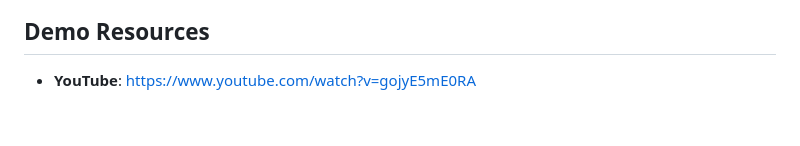
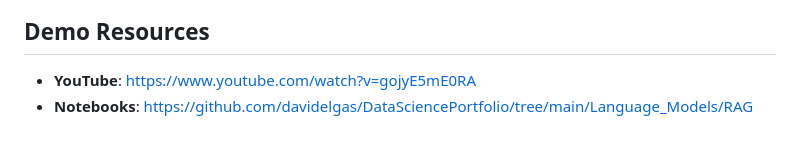
Before and after one commit to davidelgas/DataSciencePortfolio, a Markdown page: Language_Models/RAG/LLM_RAG_ELGASDAVID_onePage.md, the part around the change. Rendered like a GitHub page.

```diff
--- a/Language_Models/RAG/LLM_RAG_ELGASDAVID_onePage.md
+++ b/Language_Models/RAG/LLM_RAG_ELGASDAVID_onePage.md
@@ -49,3 +49,4 @@ To replace a steering wheel, you will need to first disconnect the battery to pr
 ## Demo Resources
 
 - **YouTube**: https://www.youtube.com/watch?v=gojyE5mE0RA
+- **Notebooks**: https://github.com/davidelgas/DataSciencePortfolio/tree/main/Language_Models/RAG
```
